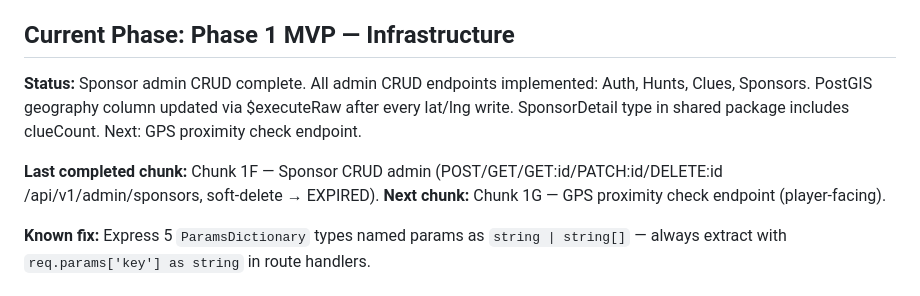
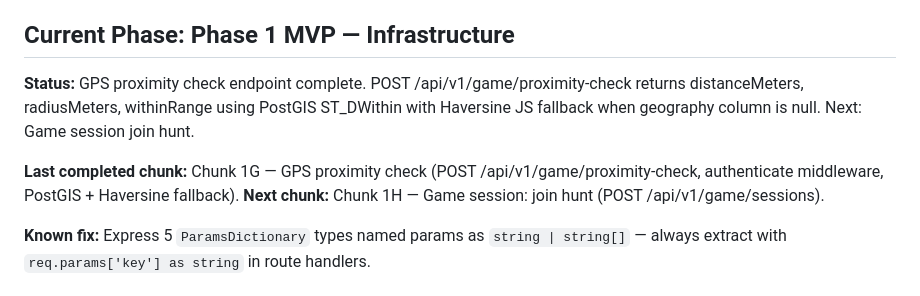
Before and after one commit to TaVlala/Treasure-Hunt, a Markdown page: CLAUDE.md, the part around the change. GitHub-like rendering.

Commit message:
docs: mark Chunk 1G complete, update CLAUDE.md status
Co-Authored-By: Claude Sonnet 4.6 <noreply@anthropic.com>

```diff
--- a/CLAUDE.md
+++ b/CLAUDE.md
@@ -14,11 +14,11 @@ hunt tickets, and tourism board contracts.
 
 ## Current Phase: Phase 1 MVP — Infrastructure
 
-**Status:** Sponsor admin CRUD complete. All admin CRUD endpoints implemented: Auth, Hunts, Clues, Sponsors. PostGIS geography column updated via $executeRaw after every lat/lng write. SponsorDetail type in shared package includes clueCount.
-Next: GPS proximity check endpoint.
+**Status:** GPS proximity check endpoint complete. POST /api/v1/game/proximity-check returns distanceMeters, radiusMeters, withinRange using PostGIS ST_DWithin with Haversine JS fallback when geography column is null.
+Next: Game session join hunt.
 
-**Last completed chunk:** Chunk 1F — Sponsor CRUD admin (POST/GET/GET:id/PATCH:id/DELETE:id /api/v1/admin/sponsors, soft-delete → EXPIRED).
-**Next chunk:** Chunk 1G — GPS proximity check endpoint (player-facing).
+**Last completed chunk:** Chunk 1G — GPS proximity check (POST /api/v1/game/proximity-check, authenticate middleware, PostGIS + Haversine fallback).
+**Next chunk:** Chunk 1H — Game session: join hunt (POST /api/v1/game/sessions).
 
 **Known fix:** Express 5 `ParamsDictionary` types named params as `string | string[]` — always extract with `req.params['key'] as string` in route handlers.
 
```
Also changed, not shown: docs/PROGRESS.md (+1 -1 lines).
